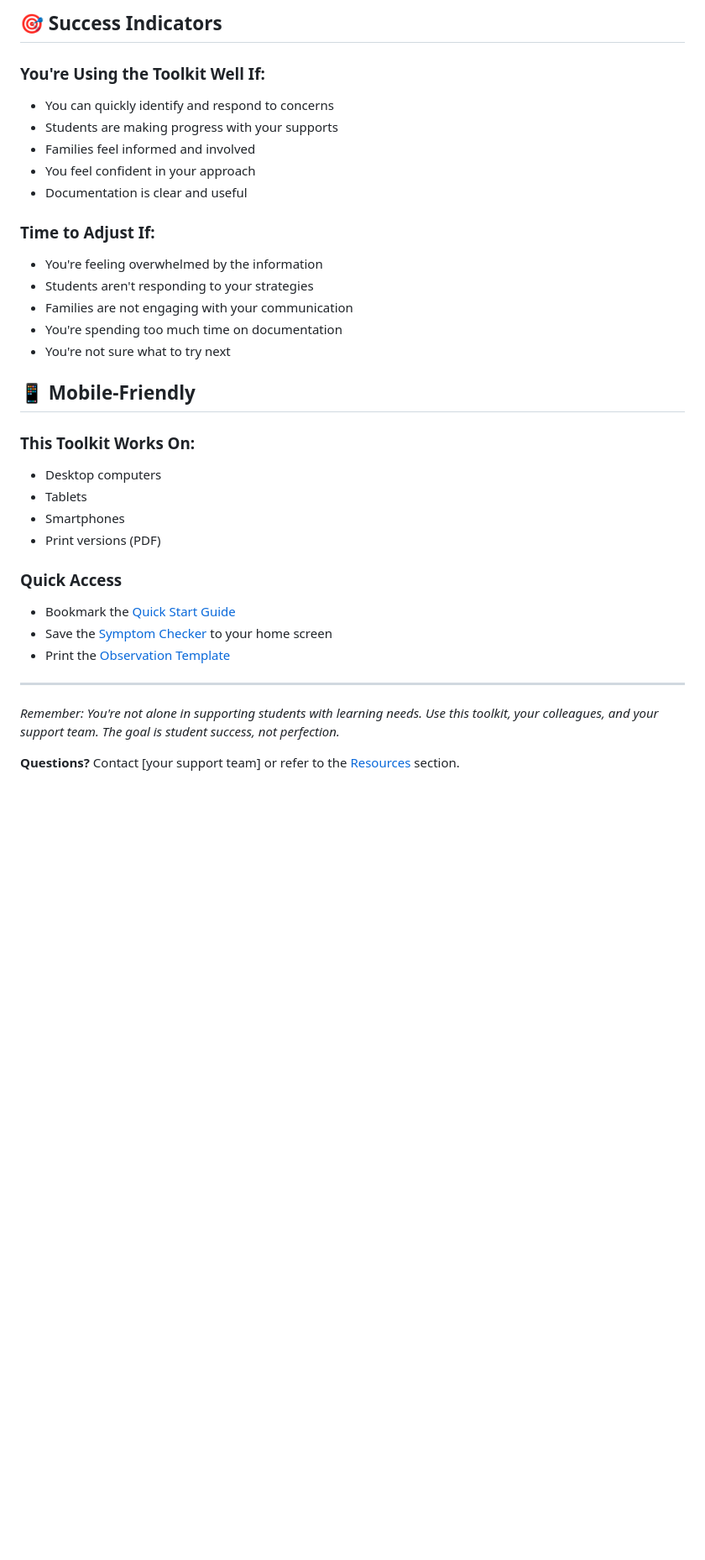
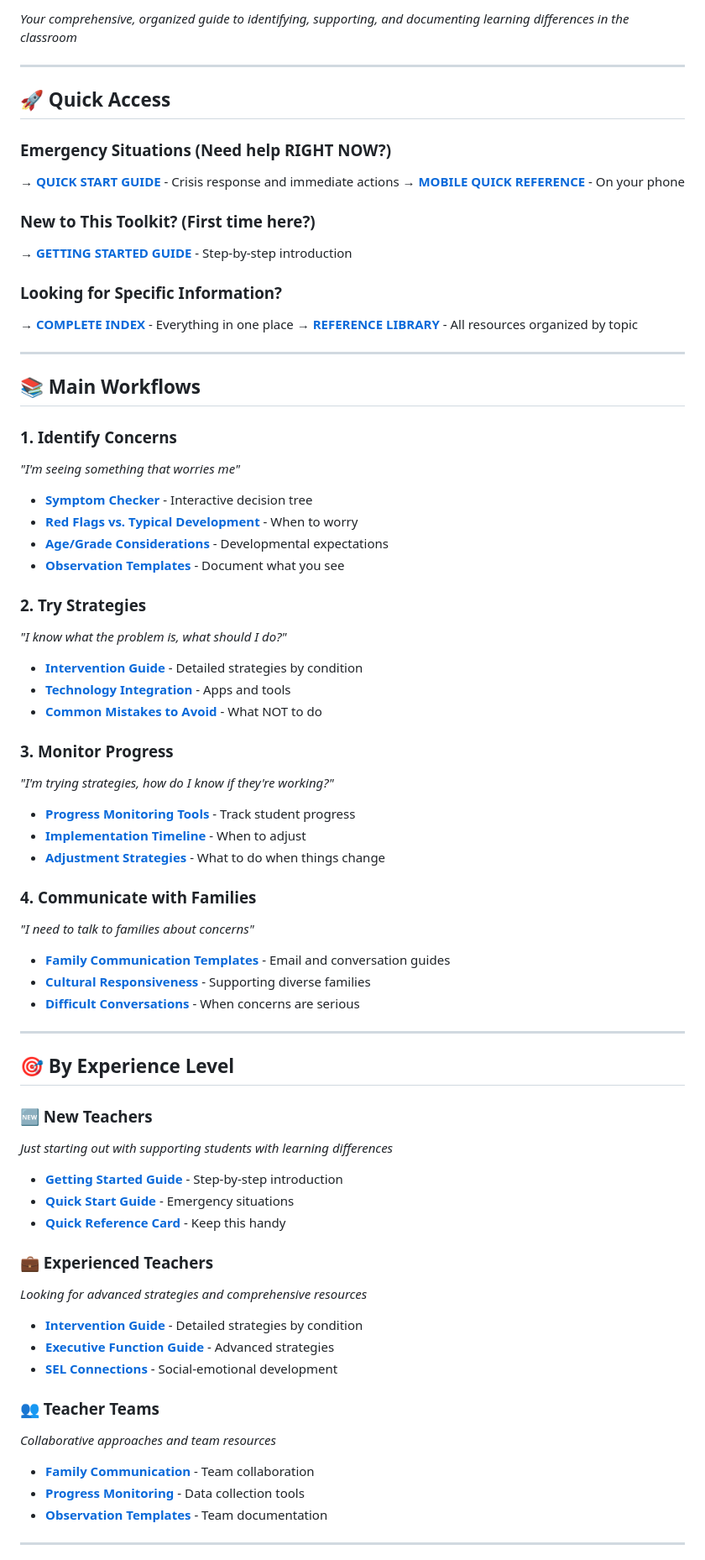
Before and after one commit to brandf/nana, a Markdown page: docs/teacher_toolkit/README.md, the part around the change printed below. Shown: that part at 84% size. Drawn GitHub-style; blank space fills up the shorter version.

```diff
--- a/docs/teacher_toolkit/README.md
+++ b/docs/teacher_toolkit/README.md
@@ -125,34 +3,70 @@ Based on progress, try new strategies or involve the support team.
-## 🎯 Success Indicators
-
-### **You're Using the Toolkit Well If:**
-- You can quickly identify and respond to concerns
-- Students are making progress with your supports
-- Families feel informed and involved
-- You feel confident in your approach
-- Documentation is clear and useful
-
-### **Time to Adjust If:**
-- You're feeling overwhelmed by the information
-- Students aren't responding to your strategies
-- Families are not engaging with your communication
-- You're spending too much time on documentation
-- You're not sure what to try next
-
-## 📱 Mobile-Friendly
-
-### **This Toolkit Works On:**
-- Desktop computers
-- Tablets
-- Smartphones
-- Print versions (PDF)
-
-### **Quick Access**
-- Bookmark the [Quick Start Guide](quick_start.md)
-- Save the [Symptom Checker](symptom_checker.md) to your home screen
-- Print the [Observation Template](../notes/teacher_observation_template.md)
+*Your comprehensive, organized guide to identifying, supporting, and documenting learning differences in the classroom*
 
 ---
 
-*Remember: You're not alone in supporting students with learning needs. Use this toolkit, your colleagues, and your support team. The goal is student success, not perfection.*
+## 🚀 Quick Access
 
-**Questions?** Contact [your support team] or refer to the [Resources](resources/) section.
+### **Emergency Situations** (Need help RIGHT NOW?)
+→ **[QUICK START GUIDE](quick_start.md)** - Crisis response and immediate actions
+→ **[MOBILE QUICK REFERENCE](tools/mobile_quick_reference.md)** - On your phone
+
+### **New to This Toolkit?** (First time here?)
+→ **[GETTING STARTED GUIDE](getting_started.md)** - Step-by-step introduction
+
+### **Looking for Specific Information?**
+→ **[COMPLETE INDEX](INDEX.md)** - Everything in one place
+→ **[REFERENCE LIBRARY](reference_library.md)** - All resources organized by topic
+
+---
+
+## 📚 Main Workflows
+
+### **1. Identify Concerns**
+*"I'm seeing something that worries me"*
+- **[Symptom Checker](symptom_checker.md)** - Interactive decision tree
+- **[Red Flags vs. Typical Development](red_flags_vs_typical_development.md)** - When to worry
+- **[Age/Grade Considerations](age_grade_considerations.md)** - Developmental expectations
+- **[Observation Templates](tools/observation_templates.md)** - Document what you see
+
+### **2. Try Strategies**
+*"I know what the problem is, what should I do?"*
+- **[Intervention Guide](intervention_guide.md)** - Detailed strategies by condition
+- **[Technology Integration](technology_integration_guide.md)** - Apps and tools
+- **[Common Mistakes to Avoid](common_mistakes_to_avoid.md)** - What NOT to do
+
+### **3. Monitor Progress**
+*"I'm trying strategies, how do I know if they're working?"*
+- **[Progress Monitoring Tools](progress_monitoring/index.md)** - Track student progress
+- **[Implementation Timeline](implementation_timeline_priority_framework.md)** - When to adjust
+- **[Adjustment Strategies](workflows/monitor_progress.md)** - What to do when things change
+
+### **4. Communicate with Families**
+*"I need to talk to families about concerns"*
+- **[Family Communication Templates](family_communication/family_communication_templates.md)** - Email and conversation guides
+- **[Cultural Responsiveness](cultural_responsiveness_guide.md)** - Supporting diverse families
+- **[Difficult Conversations](workflows/communicate_families.md)** - When concerns are serious
+
+---
+
+## 🎯 By Experience Level
+
+### **🆕 New Teachers**
+*Just starting out with supporting students with learning differences*
+- **[Getting Started Guide](getting_started.md)** - Step-by-step introduction
+- **[Quick Start Guide](quick_start.md)** - Emergency situations
+- **[Quick Reference Card](tools/quick_reference_card.md)** - Keep this handy
+
+### **💼 Experienced Teachers**
+*Looking for advanced strategies and comprehensive resources*
+- **[Intervention Guide](intervention_guide.md)** - Detailed strategies by condition
+- **[Executive Function Guide](executive_function_standalone_guide.md)** - Advanced strategies
+- **[SEL Connections](social_emotional_learning_connections.md)** - Social-emotional development
+
+### **👥 Teacher Teams**
+*Collaborative approaches and team resources*
+- **[Family Communication](workflows/communicate_families.md)** - Team collaboration
+- **[Progress Monitoring](progress_monitoring/index.md)** - Data collection tools
+- **[Observation Templates](tools/observation_templates.md)** - Team documentation
+
+---
+
```
Also changed, not shown: other parts of docs/teacher_toolkit/README.md (+71 -122 lines), docs/teacher_toolkit/README_NEW.md (deleted, +0 -216 lines), docs/teacher_toolkit/REORGANIZATION_PLAN.md (deleted, +0 -218 lines).
